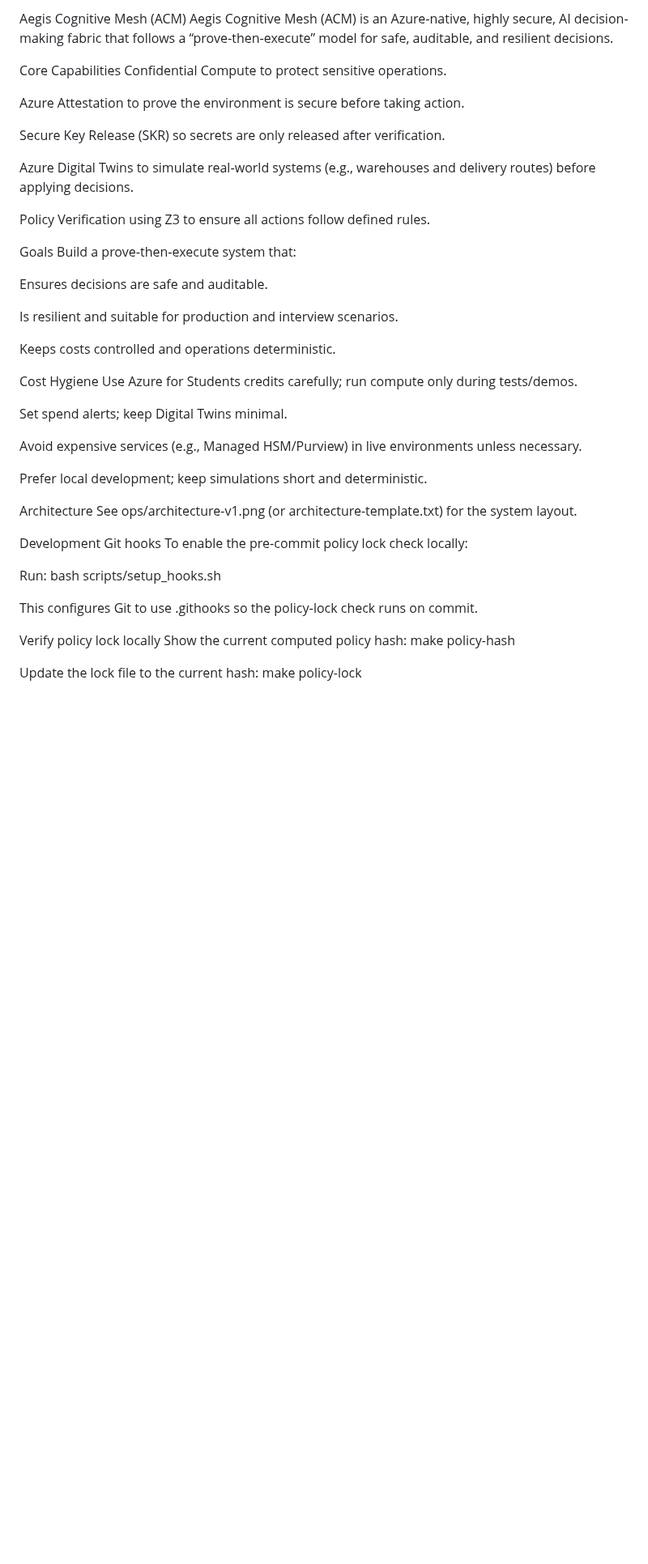
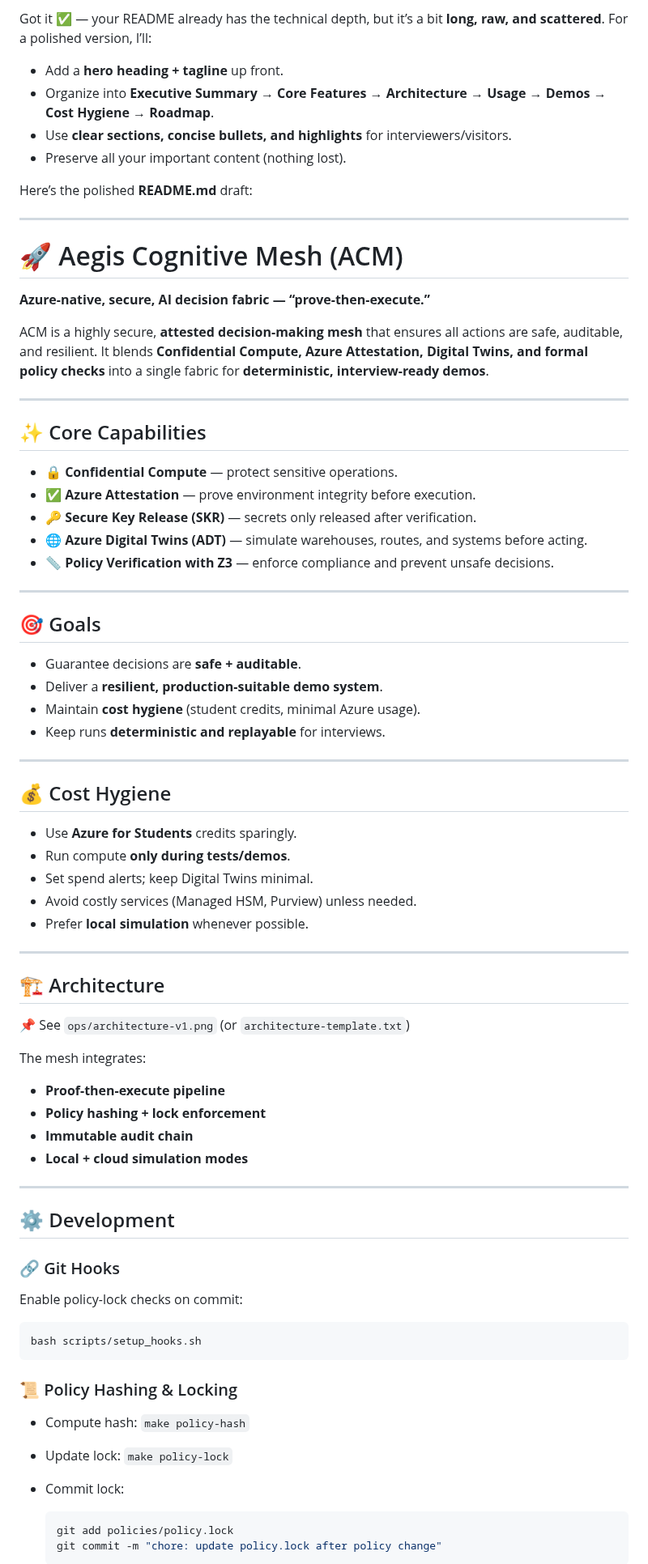
Before and after one commit to Srujan4812/aegis-cognitive-mesh, a Markdown page: README.md, the part around one of its changes. Shown at 81% size. GitHub-like rendering; blank space fills up the shorter version.

Commit message:
docs: polish README with clarified structure and demos

````diff
--- a/README.md
+++ b/README.md
@@ -1,51 +1,82 @@
-Aegis Cognitive Mesh (ACM)
-Aegis Cognitive Mesh (ACM) is an Azure‑native, highly secure, AI decision-making fabric that follows a “prove‑then‑execute” model for safe, auditable, and resilient decisions.
+Got it ✅ — your README already has the technical depth, but it’s a bit **long, raw, and scattered**. For a polished version, I’ll:
 
-Core Capabilities
-Confidential Compute to protect sensitive operations.
+* Add a **hero heading + tagline** up front.
+* Organize into **Executive Summary → Core Features → Architecture → Usage → Demos → Cost Hygiene → Roadmap**.
+* Use **clear sections, concise bullets, and highlights** for interviewers/visitors.
+* Preserve all your important content (nothing lost).
 
-Azure Attestation to prove the environment is secure before taking action.
+Here’s the polished **README.md** draft:
 
-Secure Key Release (SKR) so secrets are only released after verification.
+---
 
-Azure Digital Twins to simulate real‑world systems (e.g., warehouses and delivery routes) before applying decisions.
+# 🚀 Aegis Cognitive Mesh (ACM)
 
-Policy Verification using Z3 to ensure all actions follow defined rules.
+**Azure-native, secure, AI decision fabric — “prove-then-execute.”**
 
-Goals
-Build a prove‑then‑execute system that:
+ACM is a highly secure, **attested decision-making mesh** that ensures all actions are safe, auditable, and resilient. It blends **Confidential Compute, Azure Attestation, Digital Twins, and formal policy checks** into a single fabric for **deterministic, interview-ready demos**.
 
-Ensures decisions are safe and auditable.
+---
 
-Is resilient and suitable for production and interview scenarios.
+## ✨ Core Capabilities
 
-Keeps costs controlled and operations deterministic.
+* 🔒 **Confidential Compute** — protect sensitive operations.
+* ✅ **Azure Attestation** — prove environment integrity before execution.
+* 🔑 **Secure Key Release (SKR)** — secrets only released after verification.
+* 🌐 **Azure Digital Twins (ADT)** — simulate warehouses, routes, and systems before acting.
+* 📏 **Policy Verification with Z3** — enforce compliance and prevent unsafe decisions.
 
-Cost Hygiene
-Use Azure for Students credits carefully; run compute only during tests/demos.
+---
 
-Set spend alerts; keep Digital Twins minimal.
+## 🎯 Goals
 
-Avoid expensive services (e.g., Managed HSM/Purview) in live environments unless necessary.
+* Guarantee decisions are **safe + auditable**.
+* Deliver a **resilient, production-suitable demo system**.
+* Maintain **cost hygiene** (student credits, minimal Azure usage).
+* Keep runs **deterministic and replayable** for interviews.
 
-Prefer local development; keep simulations short and deterministic.
+---
 
-Architecture
-See ops/architecture-v1.png (or architecture-template.txt) for the system layout.
+## 💰 Cost Hygiene
 
-Development
-Git hooks
-To enable the pre‑commit policy lock check locally:
+* Use **Azure for Students** credits sparingly.
+* Run compute **only during tests/demos**.
+* Set spend alerts; keep Digital Twins minimal.
+* Avoid costly services (Managed HSM, Purview) unless needed.
+* Prefer **local simulation** whenever possible.
 
-Run:
+---
+
+## 🏗️ Architecture
+
+📌 See `ops/architecture-v1.png` (or `architecture-template.txt`)
+
+The mesh integrates:
+
+* **Proof-then-execute pipeline**
+* **Policy hashing + lock enforcement**
+* **Immutable audit chain**
+* **Local + cloud simulation modes**
+
+---
+
+## ⚙️ Development
+
+### 🔗 Git Hooks
+
+Enable policy-lock checks on commit:
+
+```bash
 bash scripts/setup_hooks.sh
+```
 
-This configures Git to use .githooks so the policy‑lock check runs on commit.
+### 📜 Policy Hashing & Locking
 
-Verify policy lock locally
-Show the current computed policy hash:
-make policy-hash
+* Compute hash: `make policy-hash`
+* Update lock: `make policy-lock`
+* Commit lock:
 
-Update the lock file to the current hash:
-make policy-lock
+  ```bash
+  git add policies/policy.lock
+  git commit -m "chore: update policy.lock after policy change"
+  ```
 
````
Also changed, not shown: other parts of README.md (+68 -125 lines).
